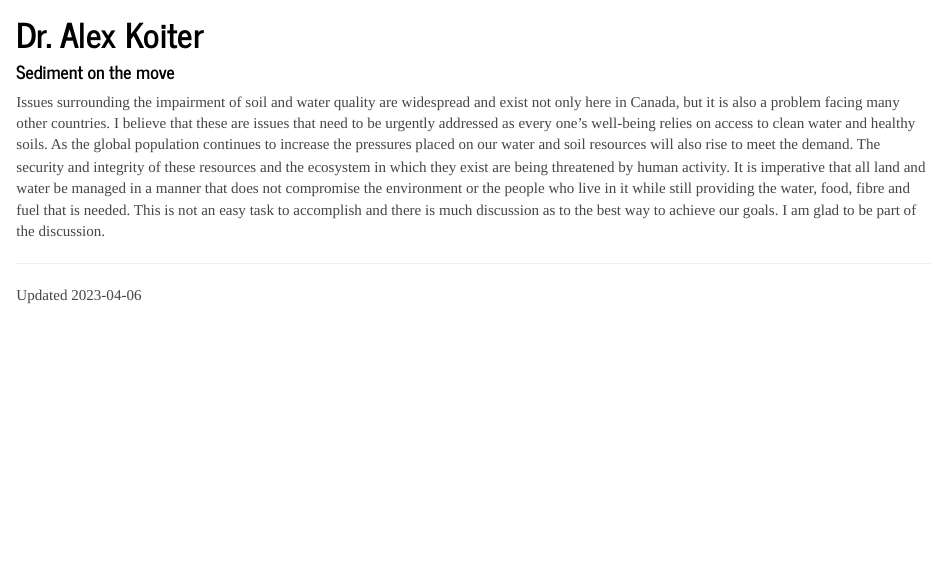
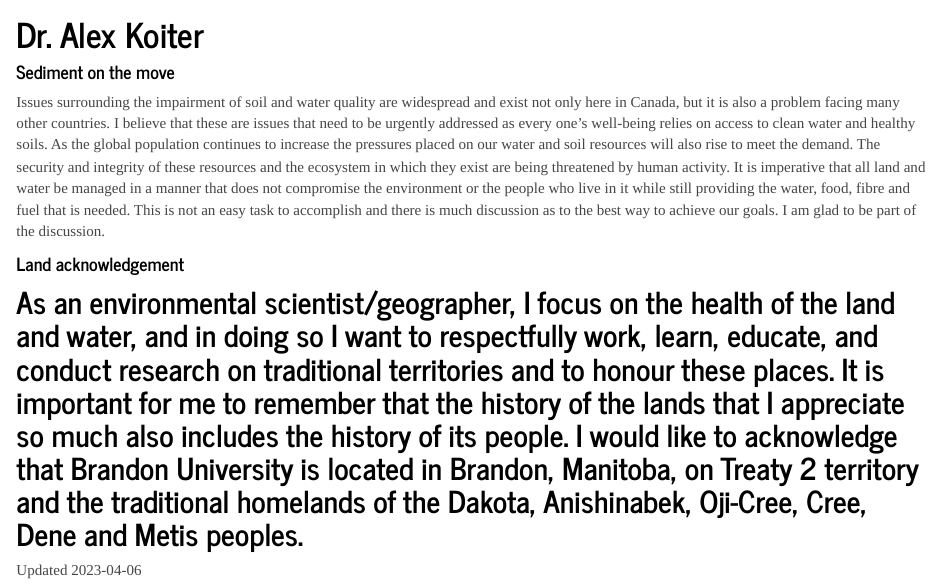
Before and after one commit to alex-koiter/alex-koiter.github.io, an R Markdown document (index.Rmd): the page in a window 1100 px wide, from 630 px down. Rendered offline with R 4.5, knitr and Pandoc, with nearby package versions.

Commit message:
added Land Acknowledgement

```diff
--- a/index.Rmd
+++ b/index.Rmd
@@ -11,6 +11,8 @@ title: "<span style = 'display:none;'>Dr. Alex Koiter</span>"
 
 Issues surrounding the impairment of soil and water quality are widespread and exist not only here in Canada, but it is also a problem facing many other countries. I believe that these are issues that need to be urgently addressed as every one’s well-being relies on access to clean water and healthy soils. As the global population continues to increase the pressures placed on our water and soil resources will also rise to meet the demand. The security and integrity of these resources and the ecosystem in which they exist are being threatened by human activity. It is imperative that all land and water be managed in a manner that does not compromise the environment or the people who live in it while still providing the water, food, fibre and fuel that is needed. This is not an easy task to accomplish and there is much discussion as to the best way to achieve our goals. I am glad to be part of the discussion.
 
+#### Land acknowledgement
+As an environmental scientist/geographer, I focus on the health of the land and water, and in doing so I want to respectfully work, learn, educate, and conduct research on traditional territories and to honour these places. It is important for me to remember that the history of the lands that I appreciate so much also includes the history of its people. I would like to acknowledge that Brandon University is located in Brandon, Manitoba, on Treaty 2 territory and the traditional homelands of the Dakota, Anishinabek, Oji-Cree, Cree, Dene and Metis peoples.
 ---
 
 Updated `r Sys.Date()`
```
Also changed, not shown: 1 other file.
